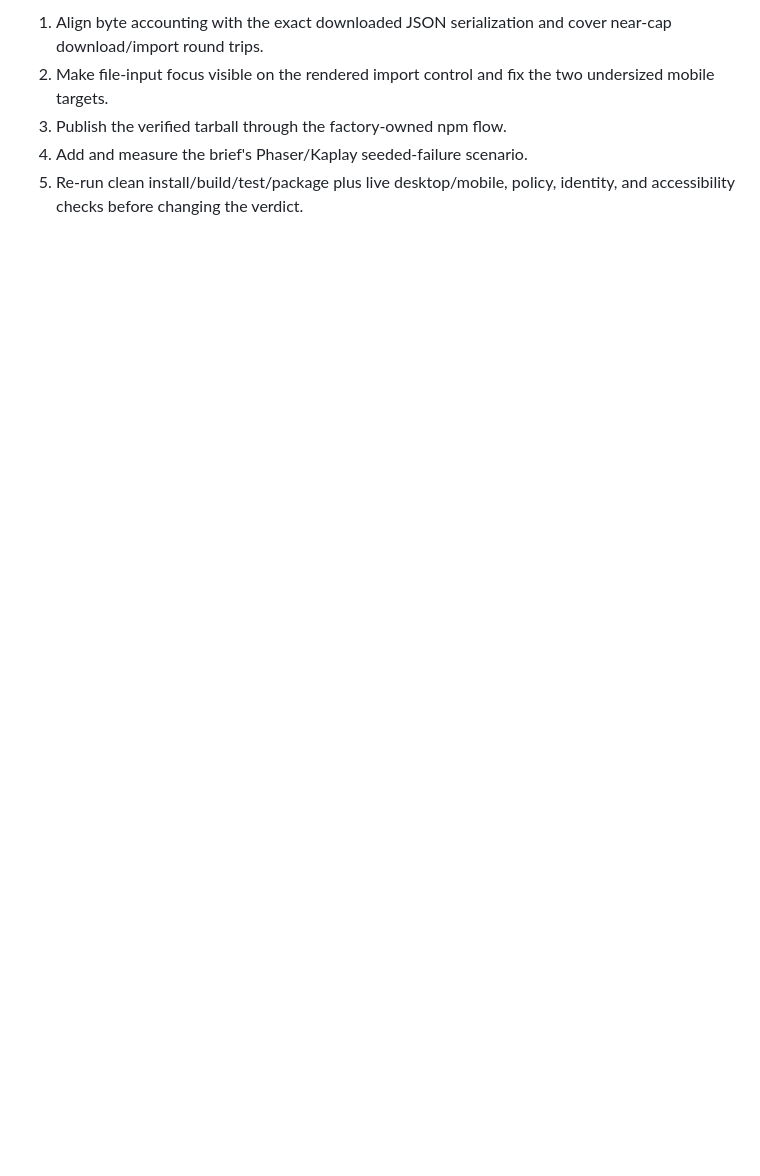
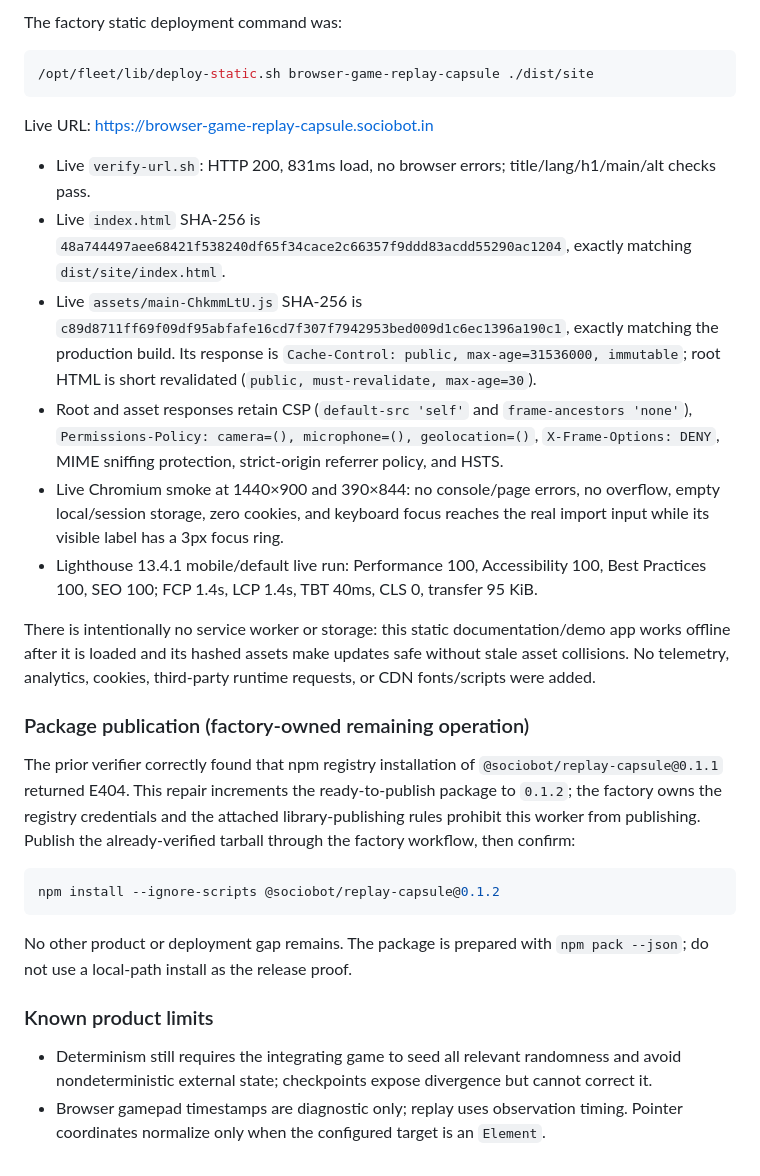
Before and after one commit to B-Divyesh/sf-browser-game-replay-capsule, a Markdown page: .factory/handoff.md, the part around one of its changes. Rendered like a GitHub page; blank space fills up the shorter version.

````diff
--- a/.factory/handoff.md
+++ b/.factory/handoff.md
@@ -44,6 +35,32 @@ The first five local commands pass; the final documented registry install curren
 
-1. Align byte accounting with the exact downloaded JSON serialization and cover near-cap download/import round trips.
-2. Make file-input focus visible on the rendered import control and fix the two undersized mobile targets.
-3. Publish the verified tarball through the factory-owned npm flow.
-4. Add and measure the brief's Phaser/Kaplay seeded-failure scenario.
-5. Re-run clean install/build/test/package plus live desktop/mobile, policy, identity, and accessibility checks before changing the verdict.
+The factory static deployment command was:
+
+```sh
+/opt/fleet/lib/deploy-static.sh browser-game-replay-capsule ./dist/site
+```
+
+Live URL: https://browser-game-replay-capsule.sociobot.in
+
+- Live `verify-url.sh`: HTTP 200, 831ms load, no browser errors; title/lang/h1/main/alt checks pass.
+- Live `index.html` SHA-256 is `48a744497aee68421f538240df65f34cace2c66357f9ddd83acdd55290ac1204`, exactly matching `dist/site/index.html`.
+- Live `assets/main-ChkmmLtU.js` SHA-256 is `c89d8711ff69f09df95abfafe16cd7f307f7942953bed009d1c6ec1396a190c1`, exactly matching the production build. Its response is `Cache-Control: public, max-age=31536000, immutable`; root HTML is short revalidated (`public, must-revalidate, max-age=30`).
+- Root and asset responses retain CSP (`default-src 'self'` and `frame-ancestors 'none'`), `Permissions-Policy: camera=(), microphone=(), geolocation=()`, `X-Frame-Options: DENY`, MIME sniffing protection, strict-origin referrer policy, and HSTS.
+- Live Chromium smoke at 1440×900 and 390×844: no console/page errors, no overflow, empty local/session storage, zero cookies, and keyboard focus reaches the real import input while its visible label has a 3px focus ring.
+- Lighthouse 13.4.1 mobile/default live run: Performance 100, Accessibility 100, Best Practices 100, SEO 100; FCP 1.4s, LCP 1.4s, TBT 40ms, CLS 0, transfer 95 KiB.
+
+There is intentionally no service worker or storage: this static documentation/demo app works offline after it is loaded and its hashed assets make updates safe without stale asset collisions. No telemetry, analytics, cookies, third-party runtime requests, or CDN fonts/scripts were added.
+
+### Package publication (factory-owned remaining operation)
+
+The prior verifier correctly found that npm registry installation of `@sociobot/replay-capsule@0.1.1` returned E404. This repair increments the ready-to-publish package to `0.1.2`; the factory owns the registry credentials and the attached library-publishing rules prohibit this worker from publishing. Publish the already-verified tarball through the factory workflow, then confirm:
+
+```sh
+npm install --ignore-scripts @sociobot/replay-capsule@0.1.2
+```
+
+No other product or deployment gap remains. The package is prepared with `npm pack --json`; do not use a local-path install as the release proof.
+
+### Known product limits
+
+- Determinism still requires the integrating game to seed all relevant randomness and avoid nondeterministic external state; checkpoints expose divergence but cannot correct it.
+- Browser gamepad timestamps are diagnostic only; replay uses observation timing. Pointer coordinates normalize only when the configured target is an `Element`.
````
Also changed, not shown: other parts of .factory/handoff.md (+18 -27 lines).
